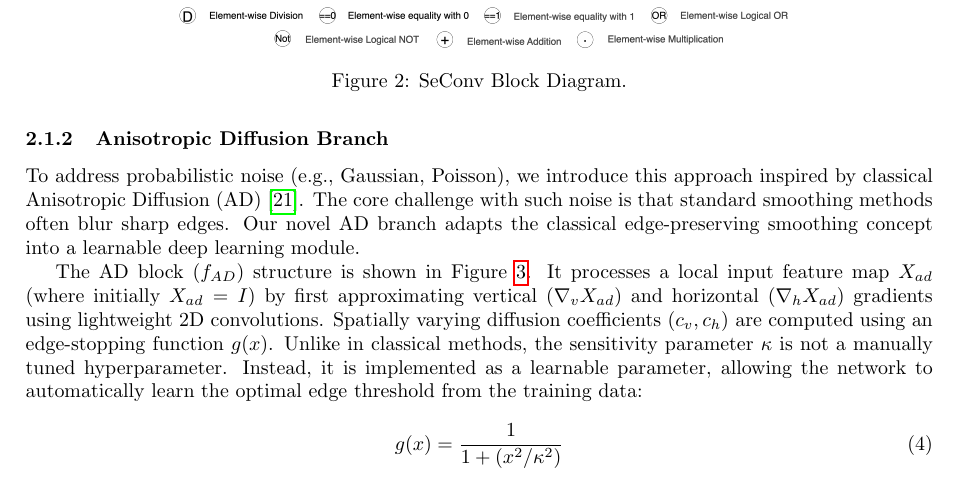
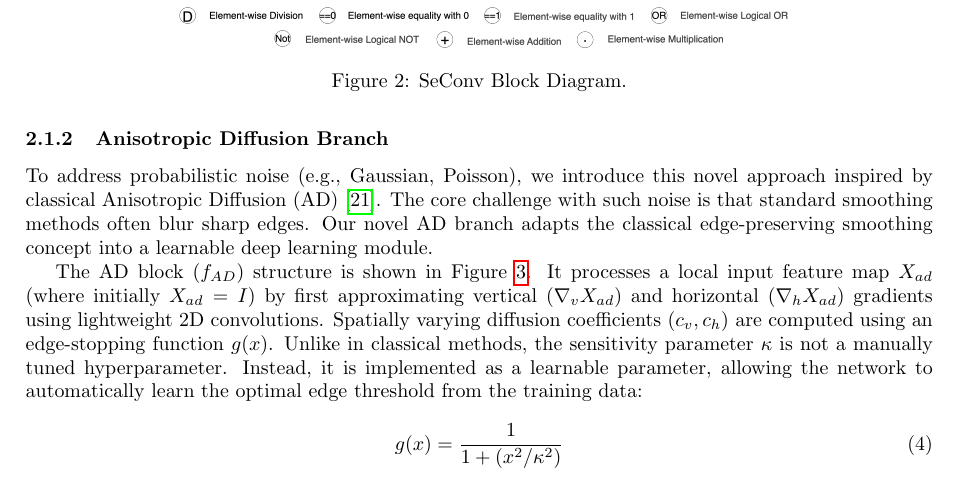
Before and after one commit to mostafa-k-m/seasalt, a LaTeX paper (paper/Main.tex, which reads paper/sections/Architecture.tex): part of page 4 of 18, cut so that both start at the same text. Compiled offline with pdfLaTeX.

Commit message:
added the word novel

```diff
--- a/paper/sections/Architecture.tex
+++ b/paper/sections/Architecture.tex
@@ -41,7 +41,7 @@ where $\odot$ is the Hadamard product. The full branch applies 7 such blocks ($f
 \end{figure}
 
 \subsubsection{Anisotropic Diffusion Branch}
-To address probabilistic noise (e.g., Gaussian, Poisson), we introduce this approach inspired by classical Anisotropic Diffusion (AD) \cite{PeronaMalik1990}. The core challenge with such noise is that standard smoothing methods often blur sharp edges. Our novel AD branch adapts the classical edge-preserving smoothing concept into a learnable deep learning module.
+To address probabilistic noise (e.g., Gaussian, Poisson), we introduce this novel approach inspired by classical Anisotropic Diffusion (AD) \cite{PeronaMalik1990}. The core challenge with such noise is that standard smoothing methods often blur sharp edges. Our novel AD branch adapts the classical edge-preserving smoothing concept into a learnable deep learning module.
 
 The AD block ($f_{AD}$) structure is shown in Figure \ref{fig:anisotropic_block}. It processes a local input feature map $X_{ad}$ (where initially $X_{ad}=I$) by first approximating vertical ($\nabla_v X_{ad}$) and horizontal ($\nabla_h X_{ad}$) gradients using lightweight 2D convolutions. Spatially varying diffusion coefficients ($c_v, c_h$) are computed using an edge-stopping function $g(x)$. Unlike in classical methods, the sensitivity parameter $\kappa$ is not a manually tuned hyperparameter. Instead, it is implemented as a learnable parameter, allowing the network to automatically learn the optimal edge threshold from the training data:
 \begin{equation} \label{eq:ad_g}
```
